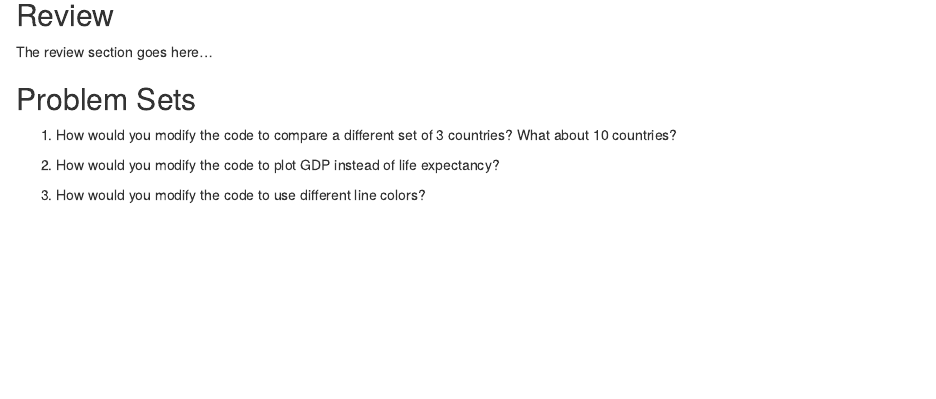
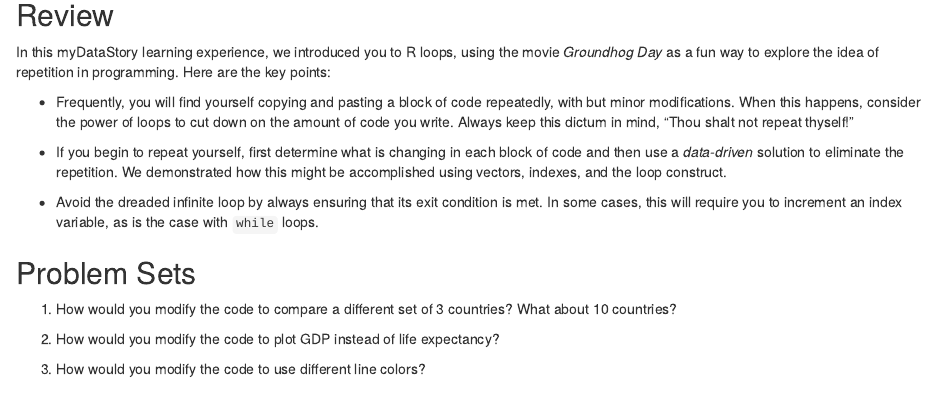
Before and after one commit to mydatastory/clinics, an R Markdown document (_loops/loops_story_clinic.Rmd): the page in a window 1100 px wide, from 4360 px down. Rendered offline with R 4.5, knitr and Pandoc, with nearby package versions; some code elsewhere in the file could not run offline.

Commit message:
Edits (08.20.18).

```diff
--- a/_loops/loops_story_clinic.Rmd
+++ b/_loops/loops_story_clinic.Rmd
@@ -173,7 +173,13 @@ As you can see, a `while()` loop can be a dangerous thing, specifically when no
 
 ## Review
 
-The review section goes here...
+In this myDataStory learning experience, we introduced you to R loops, using the movie *Groundhog Day* as a fun way to explore the idea of repetition in programming.  Here are the key points:
+
+* Frequently, you will find yourself copying and pasting a block of code repeatedly, with but minor modifications.  When this happens, consider the power of loops to cut down on the amount of code you write.  Always keep this dictum in mind, "Thou shalt not repeat thyself!"
+
+* If you begin to repeat yourself, first determine what is changing in each block of code and then use a *data-driven* solution to eliminate the repetition.  We demonstrated how this might be accomplished using vectors, indexes, and the loop construct.
+
+* Avoid the dreaded infinite loop by always ensuring that its exit condition is met.  In some cases, this will require you to increment an index variable, as is the case with `while` loops.
 
 ## Problem Sets
 1. How would you modify the code to compare a different set of 3 countries? What about 10 countries?
```
